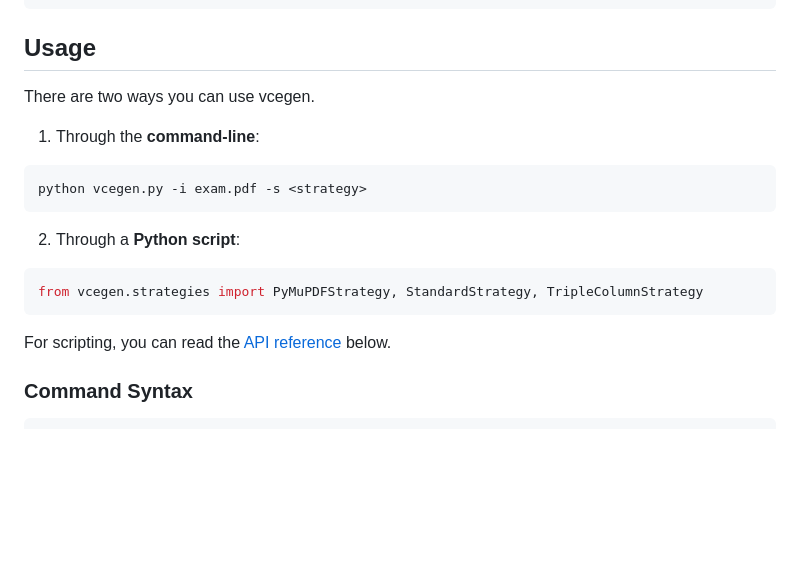
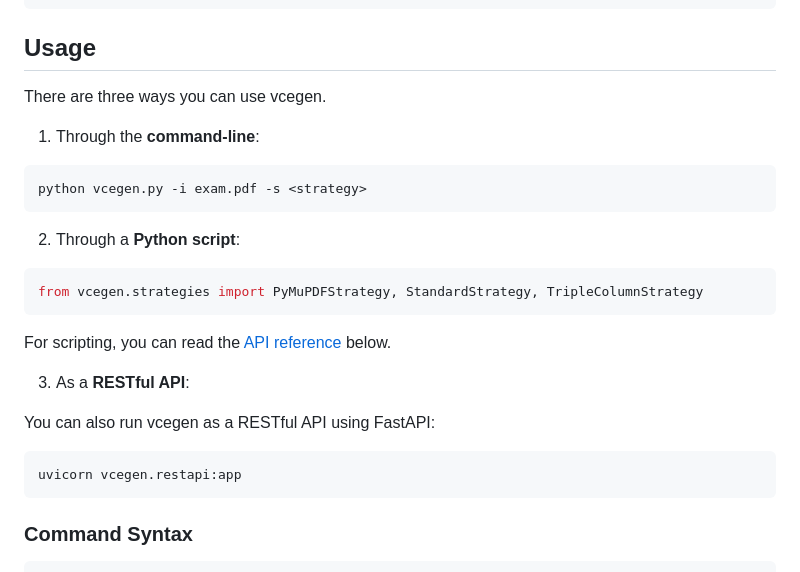
Before and after one commit to starkfire/vcegen, a Markdown page: README.md, the part around the change. Rendered like a GitHub page; blank space fills up the shorter version.

Commit message:
docs: add restapi method

````diff
--- a/README.md
+++ b/README.md
@@ -33,7 +33,7 @@ pip install .
 
 ## Usage
 
-There are two ways you can use vcegen.
+There are three ways you can use vcegen.
 
 1. Through the **command-line**:
 
@@ -48,6 +48,14 @@ from vcegen.strategies import PyMuPDFStrategy, StandardStrategy, TripleColumnStr
 ```
 
 For scripting, you can read the [API reference](#api-reference) below.
+
+3. As a **RESTful API**:
+
+You can also run vcegen as a RESTful API using FastAPI:
+
+```sh
+uvicorn vcegen.restapi:app
+```
 
 ### Command Syntax
 
````
